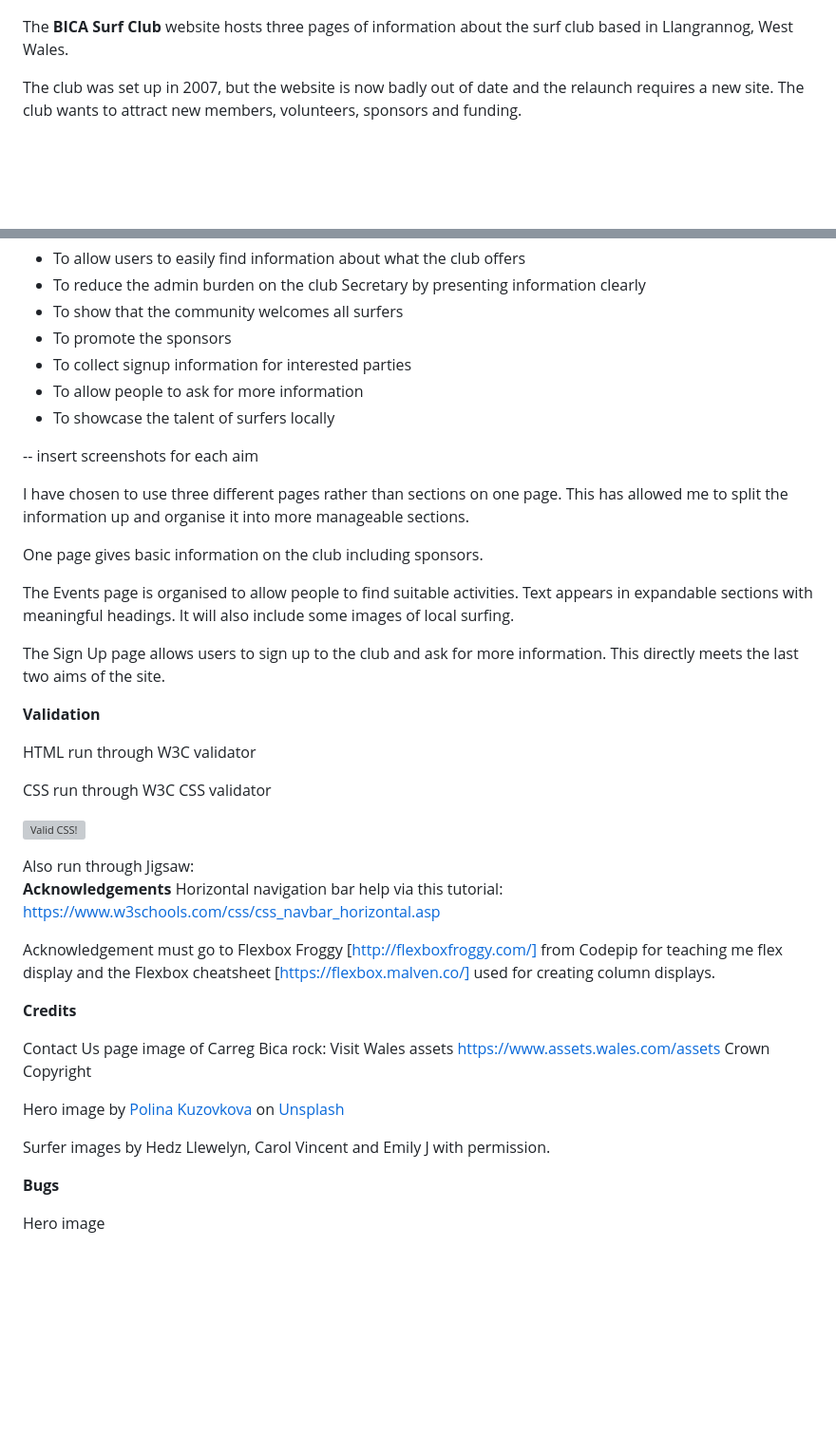
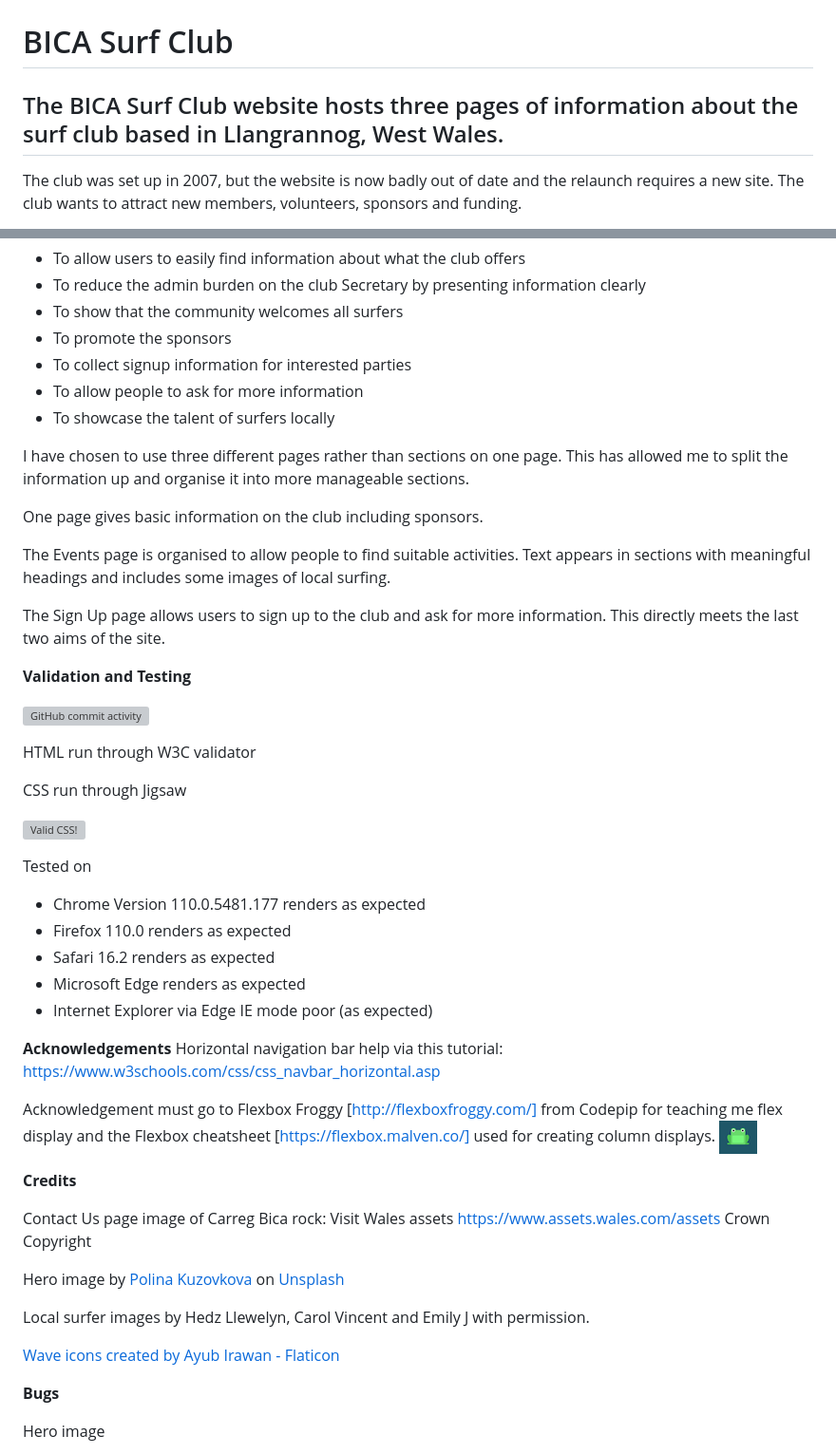
Before and after one commit to surfergrl/bica-surf-club, a Markdown page: README.md, 2 parts joined by grey strips. Shown: that part at 95% size. Rendered like a GitHub page; pictures changed too: assets/images/readme/froggy.png (added); blank space fills up the shorter version; grey boxes are pictures that could not be loaded.

Commit message:
finishing readme

```diff
--- a/README.md
+++ b/README.md
@@ -1,6 +1,8 @@
 ![alt text](/assets/images/bica-logo.png "BICA surf club Logo")
 
-The **BICA Surf Club** website hosts three pages of information about the surf club based in Llangrannog, West Wales.
+# BICA Surf Club
+
+## The BICA Surf Club website hosts three pages of information about the surf club based in Llangrannog, West Wales.
 
 The club was set up in 2007, but the website is now badly out of date and the relaunch requires a new site. The club wants to attract new members, volunteers, sponsors and funding.
 
@@ -18,22 +20,21 @@ The website's Home page and Contact page are in Welsh and English, to be welcomi
 - To allow people to ask for more information
 - To showcase the talent of surfers locally
 
--- insert screenshots for each aim
-
 I have chosen to use three different pages rather than sections on one page. This has allowed me to split the information up and organise it into more manageable sections.
 
 One page gives basic information on the club including sponsors.
 
-The Events page is organised to allow people to find suitable activities. Text appears in expandable sections with meaningful headings. It will also include some images of local surfing.
+The Events page is organised to allow people to find suitable activities. Text appears in sections with meaningful headings and includes some images of local surfing.
 
 The Sign Up page allows users to sign up to the club and ask for more information. This directly meets the last two aims of the site.
 
-**Validation**
+**Validation and Testing**
+
+![GitHub commit activity](https://img.shields.io/github/commit-activity/w/surfergrl/bica-surf-club)
 
 HTML run through W3C validator
 
-
-CSS run through W3C CSS validator
+CSS run through Jigsaw
 <p>
     <a href="http://jigsaw.w3.org/css-validator/check/referer">
         <img style="border:0;width:88px;height:31px"
@@ -41,12 +42,18 @@ CSS run through W3C CSS validator
             alt="Valid CSS!" />
     </a>
 </p>
-Also run through Jigsaw:
+
+Tested on
+- Chrome Version 110.0.5481.177 renders as expected
+- Firefox 110.0 renders as expected
+- Safari 16.2 renders as expected
+- Microsoft Edge renders as expected
+- Internet Explorer via Edge IE mode poor (as expected)
 
 **Acknowledgements**
 Horizontal navigation bar help via this tutorial: https://www.w3schools.com/css/css_navbar_horizontal.asp
 
-Acknowledgement must go to Flexbox Froggy [http://flexboxfroggy.com/] from Codepip for teaching me flex display and the Flexbox cheatsheet [https://flexbox.malven.co/] used for creating column displays.
+Acknowledgement must go to Flexbox Froggy [http://flexboxfroggy.com/] from Codepip for teaching me flex display and the Flexbox cheatsheet [https://flexbox.malven.co/] used for creating column displays. ![alt text](/assets/images/readme/froggy.png)
 
 **Credits**
 
@@ -55,7 +62,9 @@ Contact Us page image of Carreg Bica rock: Visit Wales assets https://www.assets
 
 Hero image by <a href="https://unsplash.com/es/@p_kuzovkova?utm_source=unsplash&utm_medium=referral&utm_content=creditCopyText">Polina Kuzovkova</a> on <a href="https://unsplash.com/photos/0-FBo3a8ytU?utm_source=unsplash&utm_medium=referral&utm_content=creditCopyText">Unsplash</a>
 
-Surfer images by Hedz Llewelyn, Carol Vincent and Emily J with permission.
+Local surfer images by Hedz Llewelyn, Carol Vincent and Emily J with permission.
+
+<a href="https://www.flaticon.com/free-icons/wave" title="wave icons">Wave icons created by Ayub Irawan - Flaticon</a>
 
 **Bugs**
 
```
Also changed, not shown: other parts of README.md (+5 -0 lines), assets/images/readme/bsc-screenshot-bottom.png (added), assets/images/readme/bsc-screenshot-top.png (added), assets/images/readme/events-css.png (added).
